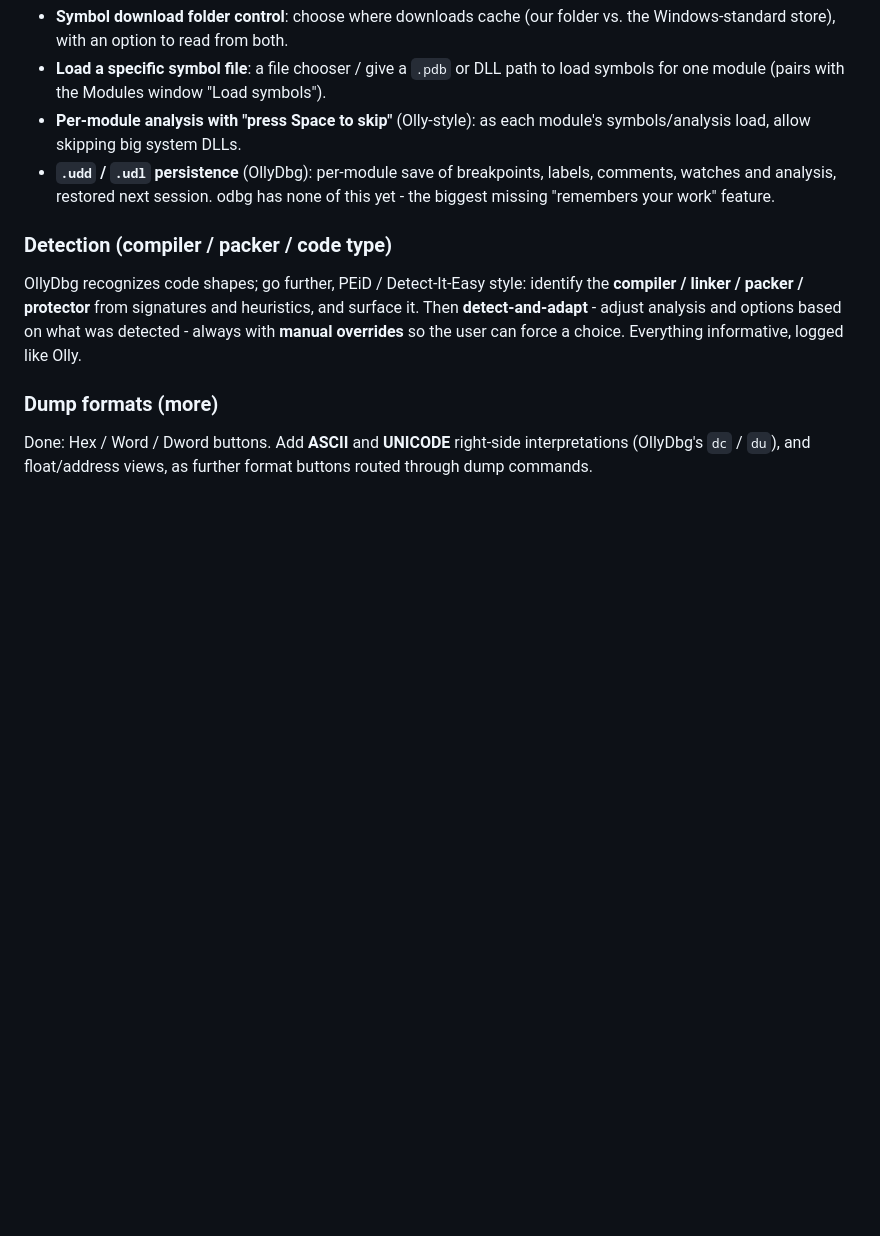
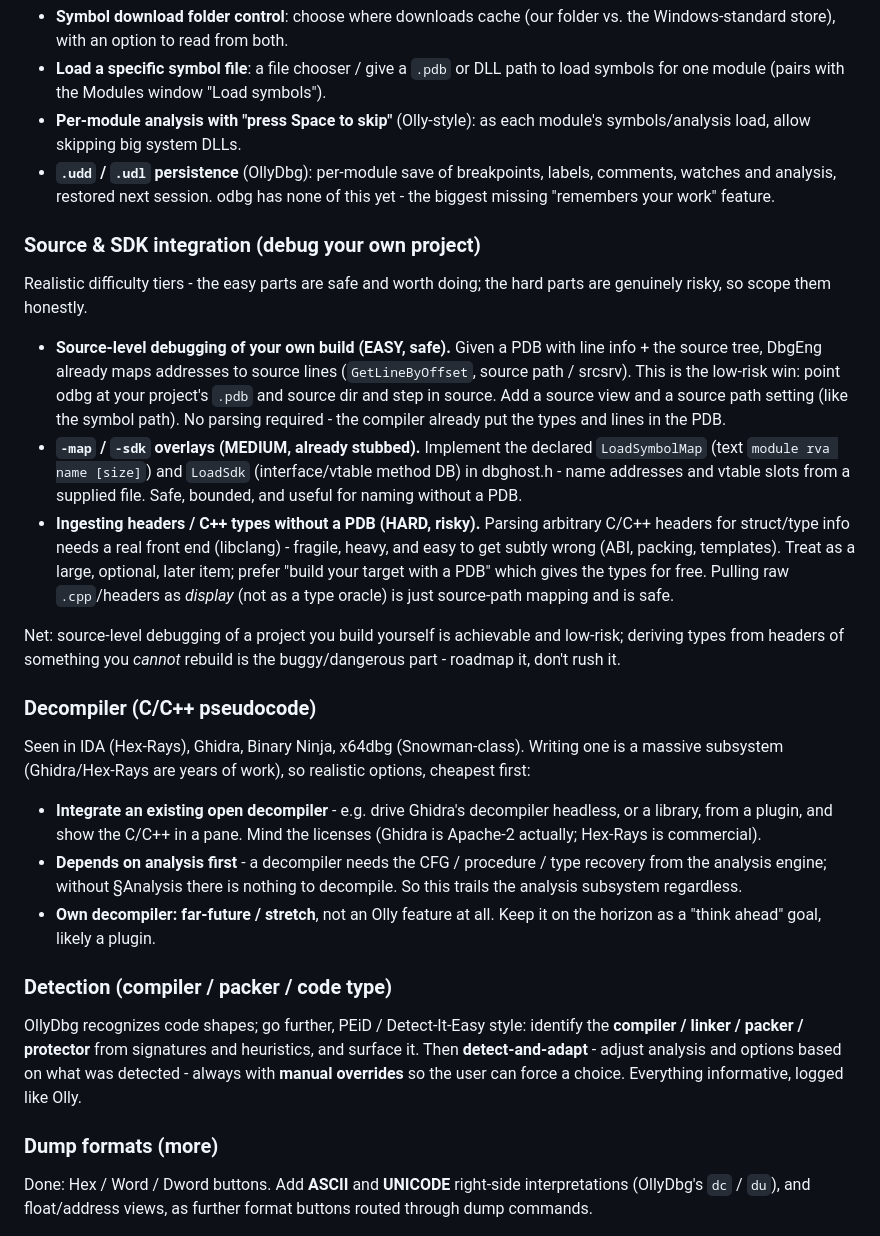
Before and after one commit to nikolas-chambers/open-debugger, a Markdown page: docs/ROADMAP.md, the part around the change. Rendered like a GitHub page; blank space fills up the shorter version.

Commit message:
Roadmap: source/SDK integration + decompiler, with realistic difficulty tiers

```diff
--- a/docs/ROADMAP.md
+++ b/docs/ROADMAP.md
@@ -138,6 +138,43 @@ loading with a progress bar and per-module `[sym]` log lines, a Modules window
   labels, comments, watches and analysis, restored next session. odbg has none
   of this yet - the biggest missing "remembers your work" feature.
 
+### Source & SDK integration (debug your own project)
+Realistic difficulty tiers - the easy parts are safe and worth doing; the hard
+parts are genuinely risky, so scope them honestly.
+- **Source-level debugging of your own build (EASY, safe).** Given a PDB with
+  line info + the source tree, DbgEng already maps addresses to source lines
+  (`GetLineByOffset`, source path / srcsrv). This is the low-risk win: point odbg
+  at your project's `.pdb` and source dir and step in source. Add a source view
+  and a source path setting (like the symbol path). No parsing required - the
+  compiler already put the types and lines in the PDB.
+- **`-map` / `-sdk` overlays (MEDIUM, already stubbed).** Implement the
+  declared `LoadSymbolMap` (text `module rva name [size]`) and `LoadSdk`
+  (interface/vtable method DB) in dbghost.h - name addresses and vtable slots
+  from a supplied file. Safe, bounded, and useful for naming without a PDB.
+- **Ingesting headers / C++ types without a PDB (HARD, risky).** Parsing
+  arbitrary C/C++ headers for struct/type info needs a real front end
+  (libclang) - fragile, heavy, and easy to get subtly wrong (ABI, packing,
+  templates). Treat as a large, optional, later item; prefer "build your target
+  with a PDB" which gives the types for free. Pulling raw `.cpp`/headers as
+  *display* (not as a type oracle) is just source-path mapping and is safe.
+
+Net: source-level debugging of a project you build yourself is achievable and
+low-risk; deriving types from headers of something you *cannot* rebuild is the
+buggy/dangerous part - roadmap it, don't rush it.
+
+### Decompiler (C/C++ pseudocode)
+Seen in IDA (Hex-Rays), Ghidra, Binary Ninja, x64dbg (Snowman-class). Writing
+one is a massive subsystem (Ghidra/Hex-Rays are years of work), so realistic
+options, cheapest first:
+- **Integrate an existing open decompiler** - e.g. drive Ghidra's decompiler
+  headless, or a library, from a plugin, and show the C/C++ in a pane. Mind the
+  licenses (Ghidra is Apache-2 actually; Hex-Rays is commercial).
+- **Depends on analysis first** - a decompiler needs the CFG / procedure / type
+  recovery from the analysis engine; without §Analysis there is nothing to
+  decompile. So this trails the analysis subsystem regardless.
+- **Own decompiler: far-future / stretch**, not an Olly feature at all. Keep it
+  on the horizon as a "think ahead" goal, likely a plugin.
+
 ### Detection (compiler / packer / code type)
 OllyDbg recognizes code shapes; go further, PEiD / Detect-It-Easy style:
 identify the **compiler / linker / packer / protector** from signatures and
```
